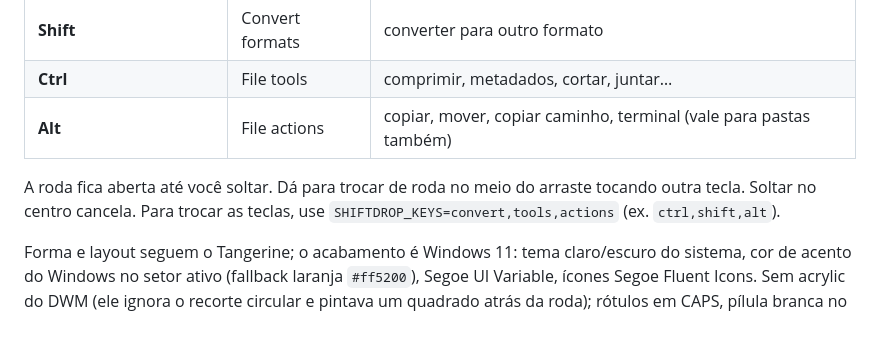
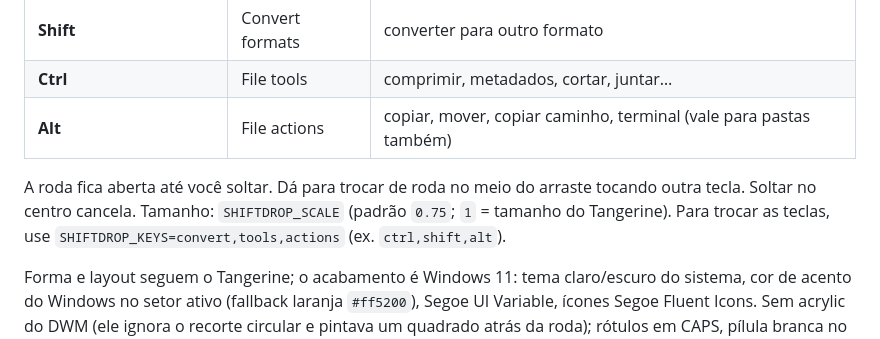
Before and after one commit to vitorkloy/shiftdrop, a Markdown page: README.md, the part around the change. GitHub-like rendering.

Commit message:
Roda 25% menor (SHIFTDROP_SCALE, padrão 0.75) + previews

```diff
--- a/README.md
+++ b/README.md
@@ -14,7 +14,7 @@ Feito com Tauri v2 (Rust + HTML/JS simples). Fica na bandeja do sistema.
 | **Ctrl** | File tools | comprimir, metadados, cortar, juntar… |
 | **Alt** | File actions | copiar, mover, copiar caminho, terminal (vale para pastas também) |
 
-A roda fica aberta até você soltar. Dá para trocar de roda no meio do arraste tocando outra tecla. Soltar no centro cancela. Para trocar as teclas, use `SHIFTDROP_KEYS=convert,tools,actions` (ex. `ctrl,shift,alt`).
+A roda fica aberta até você soltar. Dá para trocar de roda no meio do arraste tocando outra tecla. Soltar no centro cancela. Tamanho: `SHIFTDROP_SCALE` (padrão `0.75`; `1` = tamanho do Tangerine). Para trocar as teclas, use `SHIFTDROP_KEYS=convert,tools,actions` (ex. `ctrl,shift,alt`).
 
 Forma e layout seguem o Tangerine; o acabamento é Windows 11: tema claro/escuro do sistema, cor de acento do Windows no setor ativo (fallback laranja `#ff5200`), Segoe UI Variable, ícones Segoe Fluent Icons. Sem acrylic do DWM (ele ignora o recorte circular e pintava um quadrado atrás da roda); rótulos em CAPS, pílula branca no centro com a opção sob o cursor e entrada "bloom" de 200 ms. O número de setores varia por tipo: 2 viram semicírculos e 1 vira um anel inteiro. Sem botões magnéticos e sem cursor customizado.
 
```
Also changed, not shown: docs/captura-real-generica.png (deleted), docs/preview-actions.png (added), docs/preview-convert.png (added), docs/preview-tools.png (added), 7 other files.
